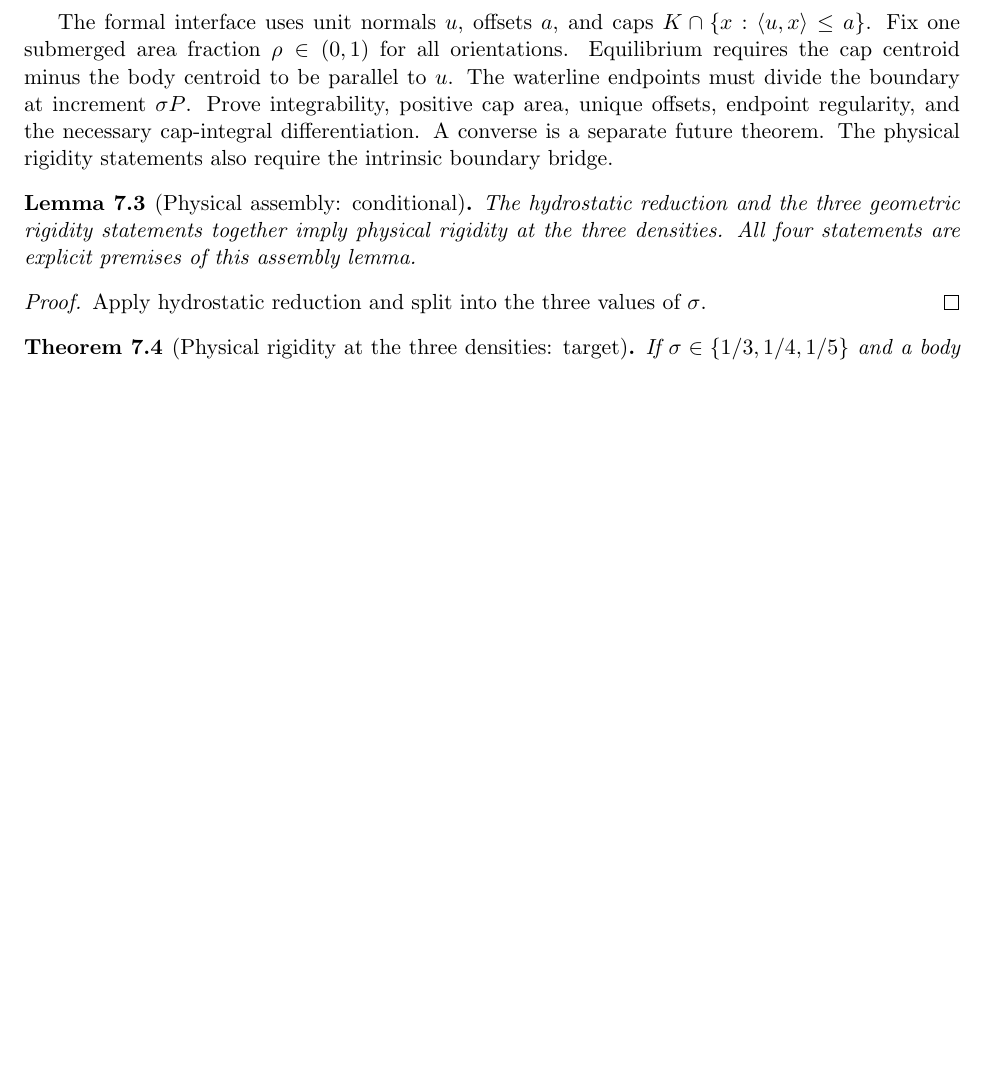
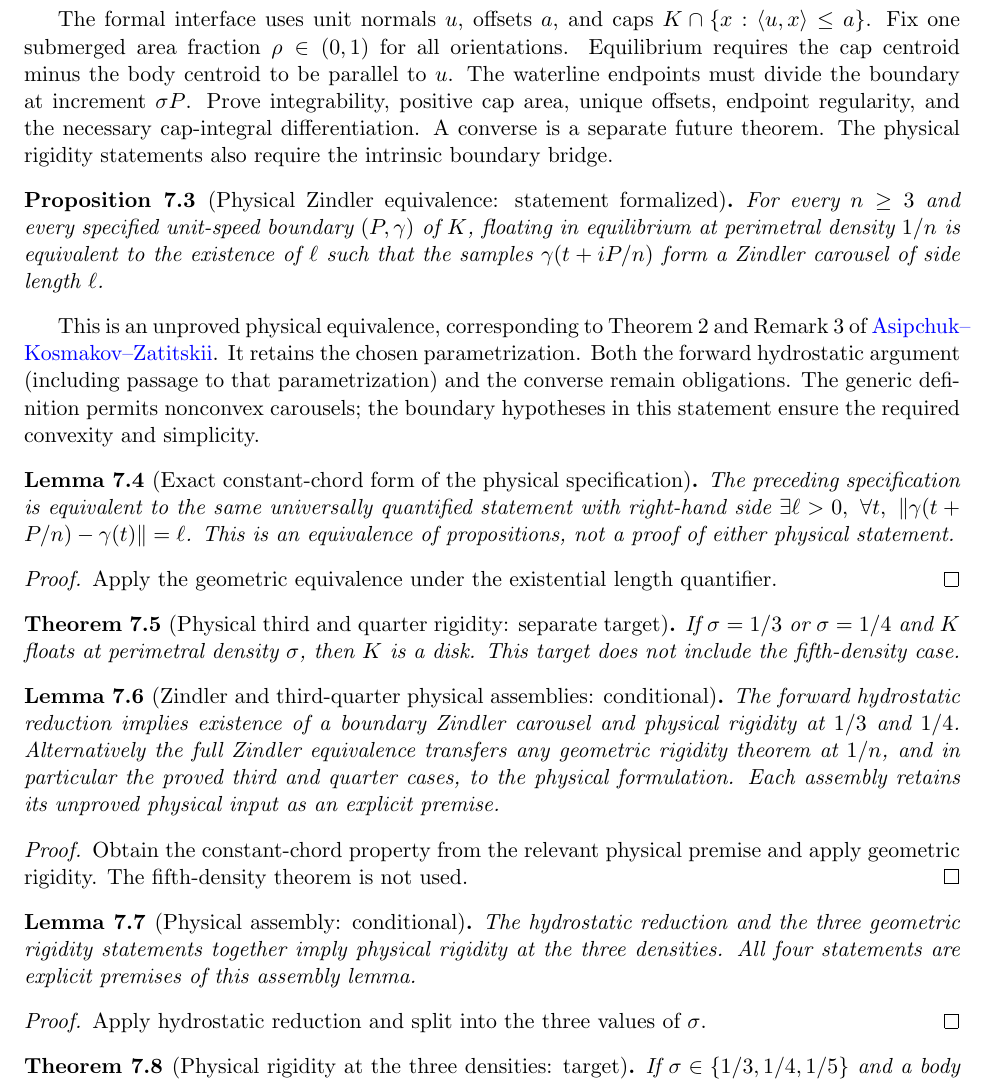
Before and after one commit to tdwag123/FormalizingUlamFloatingProblem, a LaTeX document (blueprint/src/print.tex, which reads blueprint/src/content.tex): part of page 22 of 23 before the commit and part of page 23 of 24 after it, cut so that both start at the same text, the shorter picture padded with empty space. Compiled offline with pdfLaTeX.

Commit message:
Formalize Zindler carousel construction and physical equivalence targets

```diff
--- a/blueprint/src/content.tex
+++ b/blueprint/src/content.tex
@@ -2232,6 +2289,63 @@ must divide the boundary at increment $\sigma P$. Prove integrability,
 positive cap area, unique offsets, endpoint regularity, and the necessary
 cap-integral differentiation. A converse is a separate future theorem.
 The physical rigidity statements also require the intrinsic boundary bridge.
+
+\begin{proposition}[Physical Zindler equivalence: statement formalized]
+\label{prop:zindler-physical}
+\lean{UlamFloating.zindlerEquivalenceStatement}
+\uses{def:physical,def:zindler,prop:zindler-geometric}
+For every $n\geq3$ and every specified unit-speed boundary $(P,\gamma)$
+of $K$, floating in equilibrium at perimetral density $1/n$ is equivalent
+to the existence of $\ell$ such that the samples $\gamma(t+iP/n)$ form
+a Zindler carousel of side length $\ell$.
+\end{proposition}
+This is an unproved physical equivalence, corresponding to Theorem 2 and
+Remark 3 of
+\href{https://arxiv.org/pdf/2604.10330}{Asipchuk--Kosmakov--Zatitskii}.
+It retains the chosen parametrization. Both the forward hydrostatic argument
+(including passage to that parametrization) and the converse remain obligations.
+The generic definition permits nonconvex carousels; the boundary hypotheses
+in this statement ensure the required convexity and simplicity.
+
+\begin{lemma}[Exact constant-chord form of the physical specification]
+\label{lem:zindler-specification}
+\lean{UlamFloating.zindlerEquivalenceStatement_iff}
+\leanok
+\uses{prop:zindler-physical,prop:zindler-geometric}
+The preceding specification is equivalent to the same universally quantified
+statement with right-hand side
+$\exists\ell>0,\ \forall t,\ \norm{\gamma(t+P/n)-\gamma(t)}=\ell$.
+This is an equivalence of propositions, not a proof of either physical statement.
+\end{lemma}
+\begin{proof}
+\leanok
+Apply the geometric equivalence under the existential length quantifier.
+\end{proof}
+
+\begin{theorem}[Physical third and quarter rigidity: separate target]
+\label{thm:physical-third-quarter}
+\lean{UlamFloating.physicalThirdQuarterRigidityStatement}
+\uses{def:physical,thm:third,thm:quarter,prop:physical}
+If $\sigma=1/3$ or $\sigma=1/4$ and $K$ floats at perimetral density
+$\sigma$, then $K$ is a disk. This target does not include the fifth-density case.
+\end{theorem}
+
+\begin{lemma}[Zindler and third-quarter physical assemblies: conditional]
+\label{lem:zindler-physical-assembly}
+\lean{UlamFloating.boundaryZindlerCarousel_of_hydrostatic_reduction,UlamFloating.physical_third_quarter_rigidity_of_hydrostatic_reduction,UlamFloating.physical_rigidity_of_zindler_equivalence,UlamFloating.physical_third_quarter_rigidity_of_zindler_equivalence}
+\leanok
+\uses{prop:zindler-geometric,prop:physical,prop:zindler-physical,thm:third,thm:quarter}
+The forward hydrostatic reduction implies existence of a boundary Zindler
+carousel and physical rigidity at $1/3$ and $1/4$. Alternatively the full
+Zindler equivalence transfers any geometric rigidity theorem at $1/n$,
+and in particular the proved third and quarter cases, to the physical formulation.
+Each assembly retains its unproved physical input as an explicit premise.
+\end{lemma}
+\begin{proof}
+\leanok
+Obtain the constant-chord property from the relevant physical premise and
+apply geometric rigidity. The fifth-density theorem is not used.
+\end{proof}
 
 \begin{lemma}[Physical assembly: conditional]
 \label{lem:physical-assembly}
```
Also changed, not shown: README.md, blueprint/src/content.tex (57 more changed lines), 3 other files.
